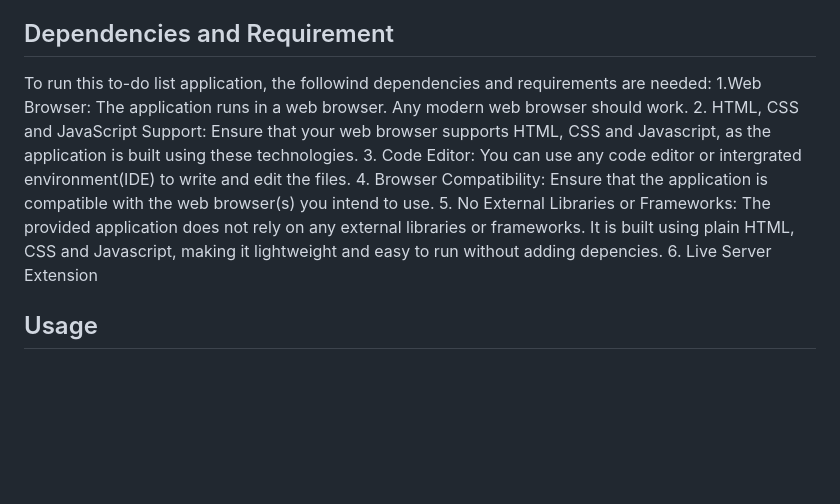
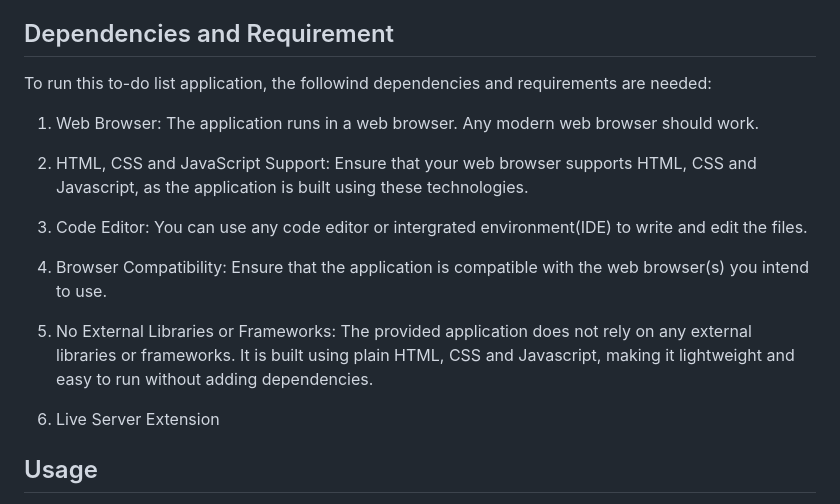
Before and after one commit to Dinah-Ngatia5/My-TO-do-List-App, a Markdown page: README.md, the part around the change. GitHub-like rendering; blank space fills up the shorter version.

Commit message:
Completed Assignment

```diff
--- a/README.md
+++ b/README.md
@@ -20,11 +20,17 @@ This To-Do List Application is a comprehensive task management tool designed to
 
 ## Dependencies and Requirement
 To run this to-do list application, the followind dependencies and requirements are needed:
-1.Web Browser: The application runs in a web browser. Any modern web browser should work.
+
+1. Web Browser: The application runs in a web browser. Any modern web browser should work.
+
 2. HTML, CSS and JavaScript Support: Ensure that your web browser supports HTML, CSS and Javascript, as the application is built using these technologies.
+
 3. Code Editor: You can use any code editor or intergrated environment(IDE) to write and edit the files.
+
 4. Browser Compatibility: Ensure that the application is compatible with the web browser(s) you intend to use.
-5. No External Libraries or Frameworks: The provided application does not rely on any external libraries or frameworks. It is built using plain HTML, CSS and Javascript, making it lightweight and easy to run without adding depencies.
+
+5. No External Libraries or Frameworks: The provided application does not rely on any external libraries or frameworks. It is built using plain HTML, CSS and Javascript, making it lightweight and easy to run without adding dependencies.
+
 6. Live Server Extension
 
 
```
